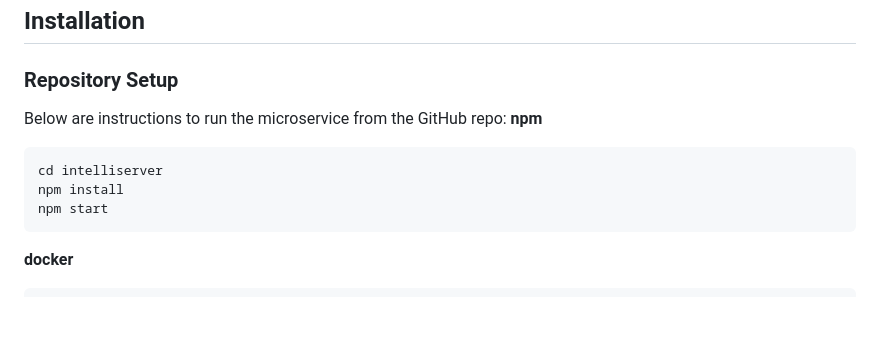
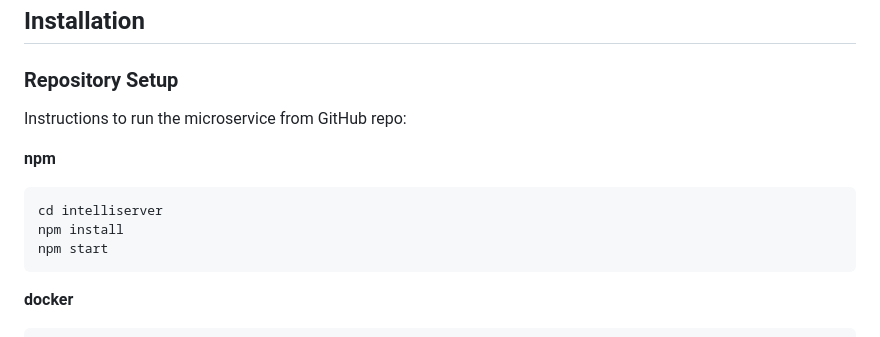
Before and after one commit to intelligentnode/IntelliServer, a Markdown page: README.md, the part around the change. Drawn GitHub-style; blank space fills up the shorter version.

````diff
--- a/README.md
+++ b/README.md
@@ -38,13 +38,15 @@ Intelliserver is a microservice providing unified access to multiple AI models,
 ## Installation
 
 ### Repository Setup
-Below are instructions to run the microservice from the GitHub repo:
+Instructions to run the microservice from GitHub repo:
+
 **npm**
 ```bash
 cd intelliserver
 npm install
 npm start
 ```
+
 **docker**
 
 ```bash
````
